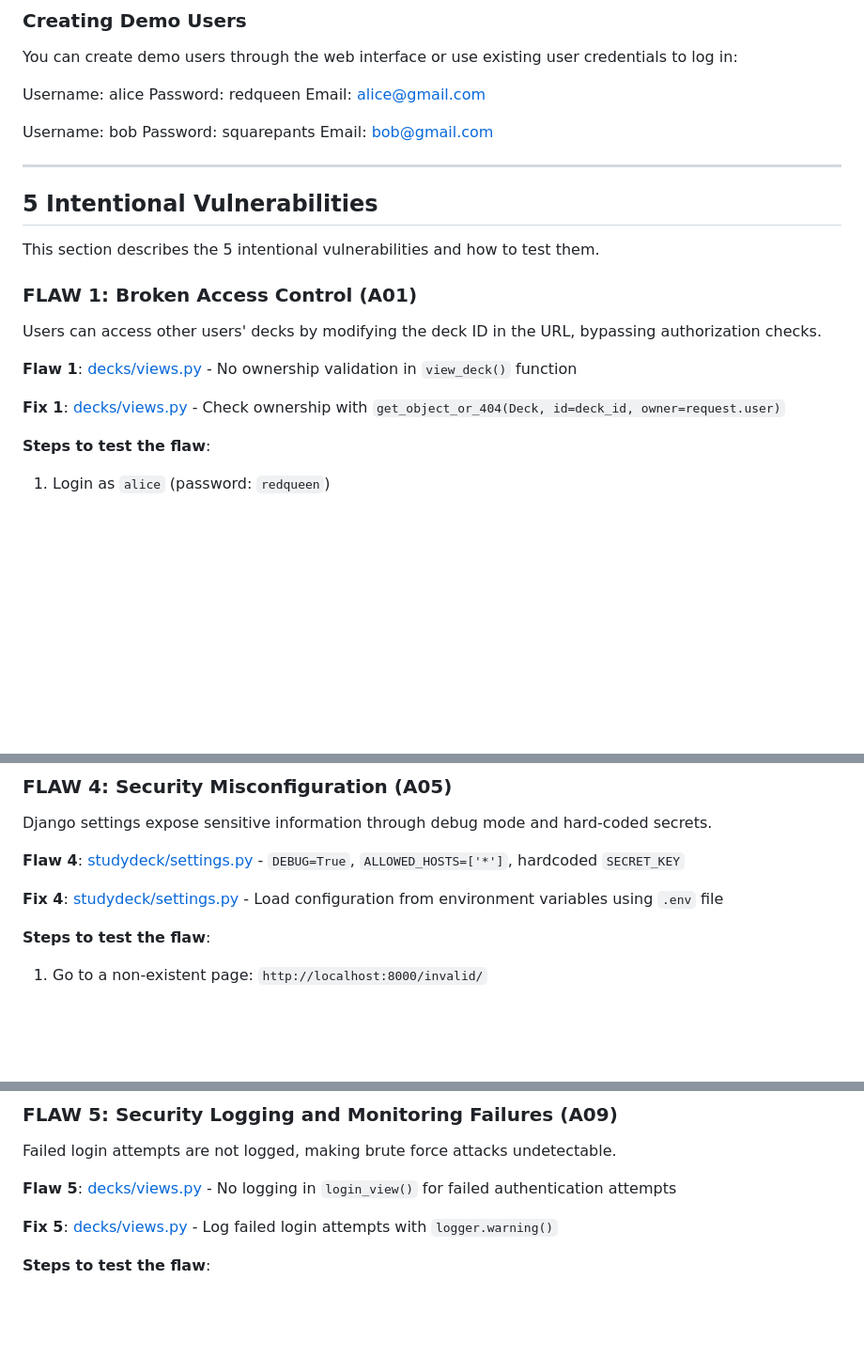
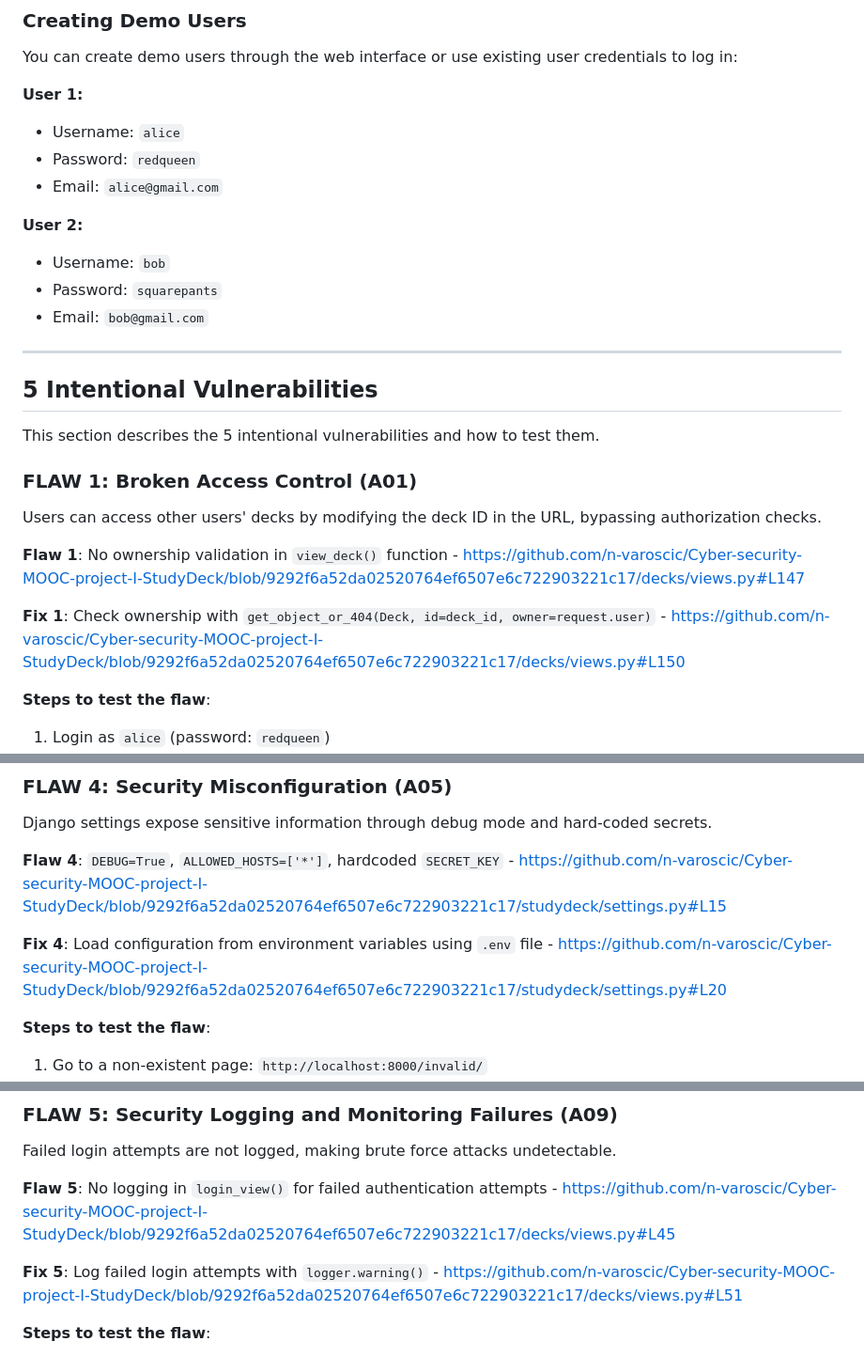
Before and after one commit to n-varoscic/Cyber-security-MOOC-project-I-StudyDeck, a Markdown page: README.md, 3 parts joined by grey strips. Shown at 94% size. Drawn GitHub-style; blank space fills up the shorter version.

```diff
--- a/README.md
+++ b/README.md
@@ -124,13 +124,15 @@ The application will be available at `http://localhost:8000/`
 
 You can create demo users through the web interface or use existing user credentials to log in:
 
-Username: alice
-Password: redqueen
-Email: alice@gmail.com
+**User 1:**
+- Username: `alice`
+- Password: `redqueen`
+- Email: `alice@gmail.com`
 
-Username: bob
-Password: squarepants
-Email: bob@gmail.com
+**User 2:**
+- Username: `bob`
+- Password: `squarepants`
+- Email: `bob@gmail.com`
 
 ---
 
@@ -142,9 +144,9 @@ This section describes the 5 intentional vulnerabilities and how to test them.
 
 Users can access other users' decks by modifying the deck ID in the URL, bypassing authorization checks.
 
-**Flaw 1**: [decks/views.py](decks/views.py#L144) - No ownership validation in `view_deck()` function
+**Flaw 1**: No ownership validation in `view_deck()` function - https://github.com/n-varoscic/Cyber-security-MOOC-project-I-StudyDeck/blob/9292f6a52da02520764ef6507e6c722903221c17/decks/views.py#L147
 
-**Fix 1**: [decks/views.py](decks/views.py#L149) - Check ownership with `get_object_or_404(Deck, id=deck_id, owner=request.user)`
+**Fix 1**: Check ownership with `get_object_or_404(Deck, id=deck_id, owner=request.user)` - https://github.com/n-varoscic/Cyber-security-MOOC-project-I-StudyDeck/blob/9292f6a52da02520764ef6507e6c722903221c17/decks/views.py#L150
 
 **Steps to test the flaw**:
 1. Login as `alice` (password: `redqueen`)
@@ -213,9 +237,9 @@ Search functionality uses unsafe string concatenation with user input in raw SQL
 
 Django settings expose sensitive information through debug mode and hard-coded secrets.
 
-**Flaw 4**: [studydeck/settings.py](studydeck/settings.py#L14) - `DEBUG=True`, `ALLOWED_HOSTS=['*']`, hardcoded `SECRET_KEY`
+**Flaw 4**: `DEBUG=True`, `ALLOWED_HOSTS=['*']`, hardcoded `SECRET_KEY` - https://github.com/n-varoscic/Cyber-security-MOOC-project-I-StudyDeck/blob/9292f6a52da02520764ef6507e6c722903221c17/studydeck/settings.py#L15
 
-**Fix 4**: [studydeck/settings.py](studydeck/settings.py#L17) - Load configuration from environment variables using `.env` file
+**Fix 4**: Load configuration from environment variables using `.env` file - https://github.com/n-varoscic/Cyber-security-MOOC-project-I-StudyDeck/blob/9292f6a52da02520764ef6507e6c722903221c17/studydeck/settings.py#L20
 
 **Steps to test the flaw**:
 1. Go to a non-existent page: `http://localhost:8000/invalid/`
@@ -236,9 +260,9 @@ Django settings expose sensitive information through debug mode and hard-coded s
 
 Failed login attempts are not logged, making brute force attacks undetectable.
 
-**Flaw 5**: [decks/views.py](decks/views.py#L45) - No logging in `login_view()` for failed authentication attempts
+**Flaw 5**: No logging in `login_view()` for failed authentication attempts - https://github.com/n-varoscic/Cyber-security-MOOC-project-I-StudyDeck/blob/9292f6a52da02520764ef6507e6c722903221c17/decks/views.py#L45
 
-**Fix 5**: [decks/views.py](decks/views.py#L50) - Log failed login attempts with `logger.warning()`
+**Fix 5**: Log failed login attempts with `logger.warning()` - https://github.com/n-varoscic/Cyber-security-MOOC-project-I-StudyDeck/blob/9292f6a52da02520764ef6507e6c722903221c17/decks/views.py#L51
 
 **Steps to test the flaw**:
 1. Go to login page
```
Also changed, not shown: other parts of README.md (+32 -10 lines).
